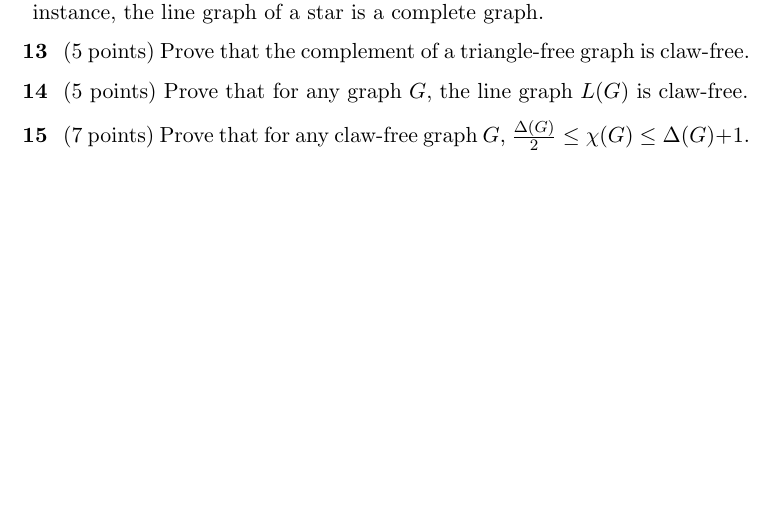
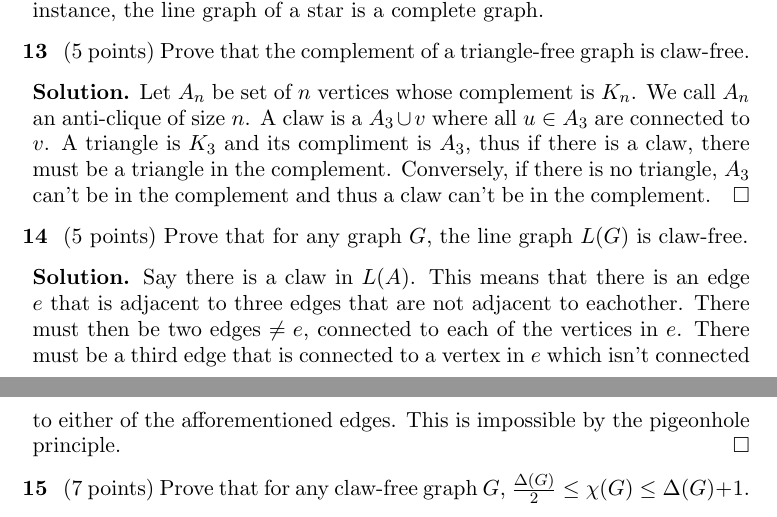
Before and after one commit to arnfaldur/GraphTheory, a LaTeX paper (ps6/ps6.tex): part of page 3 of 3 before the commit and two parts of pages 3 and 4 of 4 after it, the two joined at a grey line, cut so that both start at the same text, the shorter picture padded with empty space. Compiled offline with pdfLaTeX.

Commit message:
done some bois

```diff
--- a/ps6/ps6.tex
+++ b/ps6/ps6.tex
@@ -223,12 +226,21 @@ Show that $\{[a_1, b'_1], \ldots, [a_n, b'_n]\}$, where $$b'_i = \max_j \{b_j :
 {\bf Definition.} The line graph $L(G)$ of a graph $G$ is such that each vertex of $L(G)$ represents an edge of $G$, and two vertices of $L(G)$ are adjacent if and only if their corresponding edges are incident in $G$ (share a vertex). For instance, the line graph of a star is a complete graph.
 
 \begin{problem}
- \item (5 points) Prove that the complement of a triangle-free graph is claw-free.
+\item (5 points) Prove that the complement of a triangle-free graph is claw-free.
 \end{problem}
 
+\begin{solution}
+  Let $A_n$ be set of $n$ vertices whose complement is $K_n$. We call $A_n$ an anti-clique of size $n$.
+  A claw is a $A_3 \cup v$ where all $u \in A_3$ are connected to $v$. A triangle is $K_3$ and its compliment is $A_3$, thus if there is a claw, there must be a triangle in the complement. Conversely, if there is no triangle, $A_3$ can't be in the complement and thus a claw can't be in the complement.
+\end{solution}
+
 \begin{problem}
- \item (5 points) Prove that for any graph $G$, the line graph $L(G)$ is claw-free.
+\item (5 points) Prove that for any graph $G$, the line graph $L(G)$ is claw-free.
 \end{problem}
+
+\begin{solution}
+  Say there is a claw in $L(A)$. This means that there is an edge $e$ that is adjacent to three edges that are not adjacent to eachother. There must then be two edges $\neq e$, connected to each of the vertices in $e$. There must be a third edge that is connected to a vertex in $e$ which isn't connected to either of the afforementioned edges. This is impossible by the pigeonhole principle.
+\end{solution}
 
 \begin{problem}
  \item (7 points) Prove that for any claw-free graph $G$, $\frac{\Delta(G)}{2} \le \chi(G)\le \Delta(G)+1$.
```
Also changed, not shown: ps6/ps6.tex (9 more changed lines).
